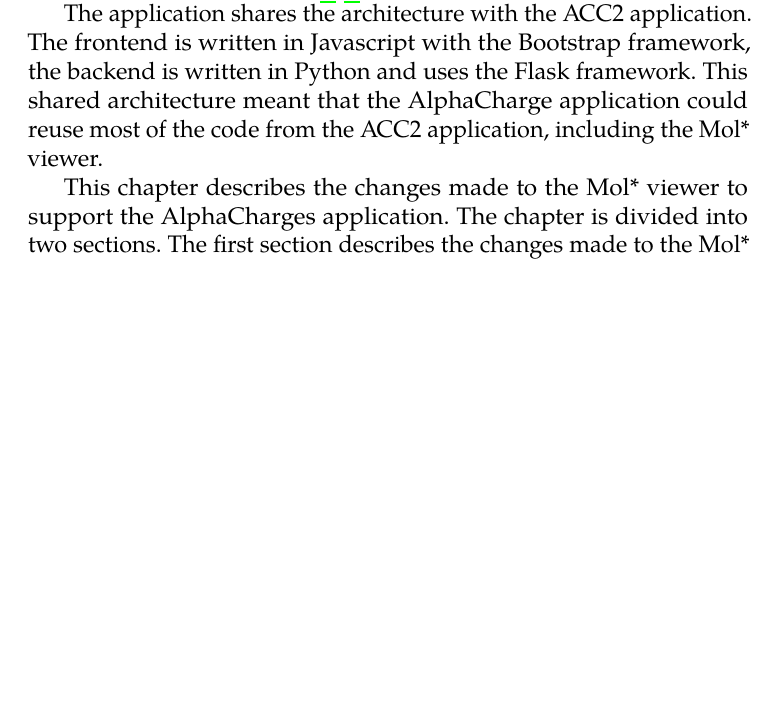
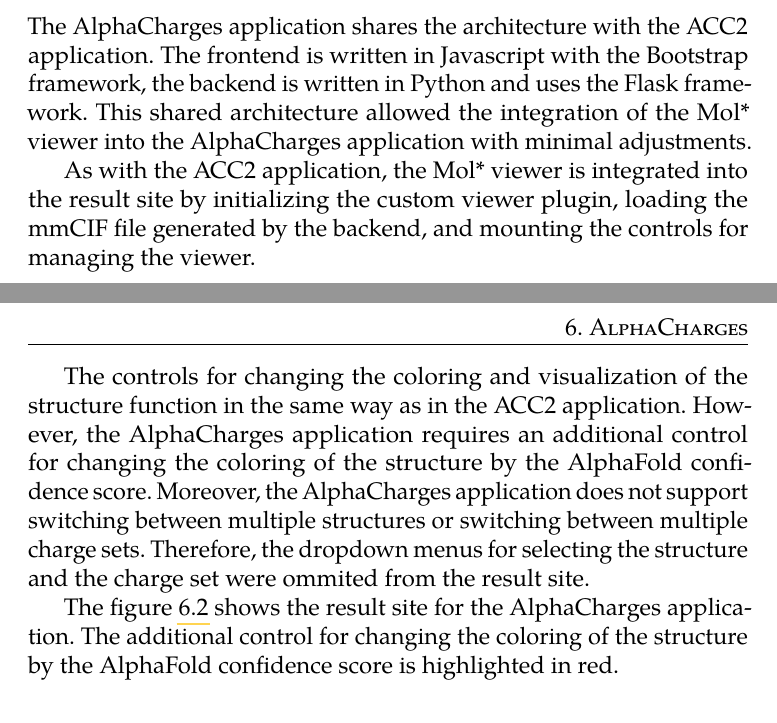
Before and after one commit to MergunFrimen/thesis, a LaTeX thesis (fi-pdflatex.tex): part of page 34 of 40 before the commit and two parts of pages 35 and 36 of 41 after it, the two joined at a grey line, cut so that both start at the same text, the shorter picture padded with empty space. Compiled offline with pdfLaTeX.

Commit message:
alpha charges molstar integration

```diff
--- a/fi-pdflatex.tex
+++ b/fi-pdflatex.tex
@@ -549,9 +549,5 @@
 
-AlphaCharges (αCharges) is a web application for calculating partial atomic charges for structures from AlphaFoldDB, a database of protein structures predicted by the AlphaFold2 algorithm. \parencite{jumper2021alphafold} The AlphaCharges application protonates the protein structures (adds hydrogens) and calculates the partial atomic charges for the structure with the SQE+q0 method. \parencite{schindler2023alphacharges, schindler2021sqe}
-
-The application shares the architecture with the ACC2 application. The frontend is written in Javascript with the Bootstrap framework, the backend is written in Python and uses the Flask framework. This shared architecture meant that the AlphaCharge application could reuse most of the code from the ACC2 application, including the Mol* viewer.
-
-This chapter describes the changes made to the Mol* viewer to support the AlphaCharges application. The chapter is divided into two sections. The first section describes the changes made to the Mol* viewer to support the AlphaCharges application. The second section describes the integration of the Mol* viewer into the AlphaCharges application.
+During the development of the AlphaCharges application, the Mol* viewer was integrated into the application to visualize the calculated partial atomic charges. The following sections describe the changes made to the Mol* viewer to support the AlphaCharges application and the integration of the Mol* viewer into the application.
 
 \section{Extension to the Mol* viewer functionality}
 
@@ -579,3 +575,10 @@
 
 \section{Mol* viewer integration}
 
+The AlphaCharges application shares the architecture with the ACC2 application. The frontend is written in Javascript with the Bootstrap framework, the backend is written in Python and uses the Flask framework. This shared architecture allowed the integration of the Mol* viewer into the AlphaCharges application with minimal adjustments.
+
+As with the ACC2 application, the Mol* viewer is integrated into the result site by initializing the custom viewer plugin, loading the mmCIF file generated by the backend, and mounting the controls for managing the viewer.
+
+The controls for changing the coloring and visualization of the structure function in the same way as in the ACC2 application. However, the AlphaCharges application requires an additional control for changing the coloring of the structure by the AlphaFold confidence score. Moreover, the AlphaCharges application does not support switching between multiple structures or switching between multiple charge sets. Therefore, the dropdown menus for selecting the structure and the charge set were ommited from the result site.
+
+The figure \ref{fig:alpha-charges-results} shows the result site for the AlphaCharges application. The additional control for changing the coloring of the structure by the AlphaFold confidence score is highlighted in red.
```
Also changed, not shown: fi-pdflatex.pdf, fi-pdflatex.tex (12 more changed lines), 1 other file.
